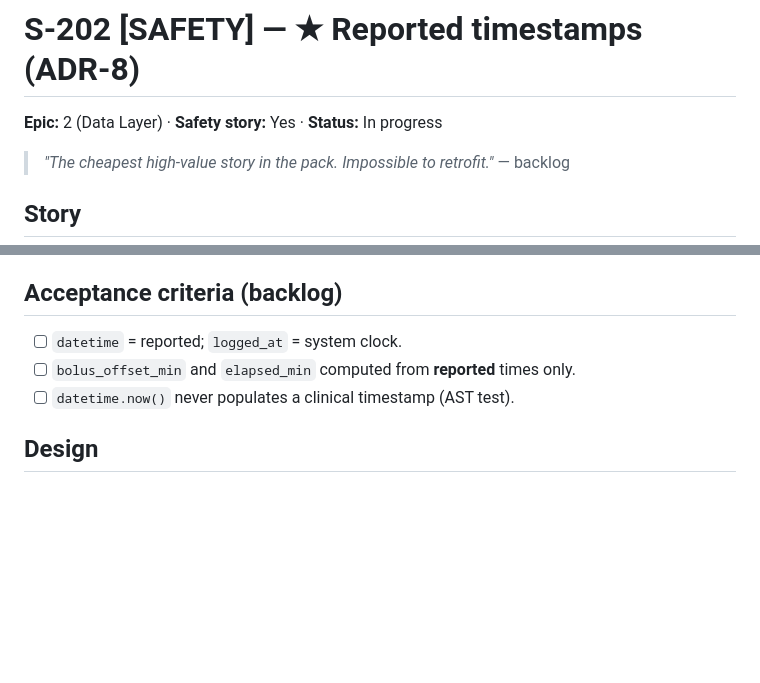
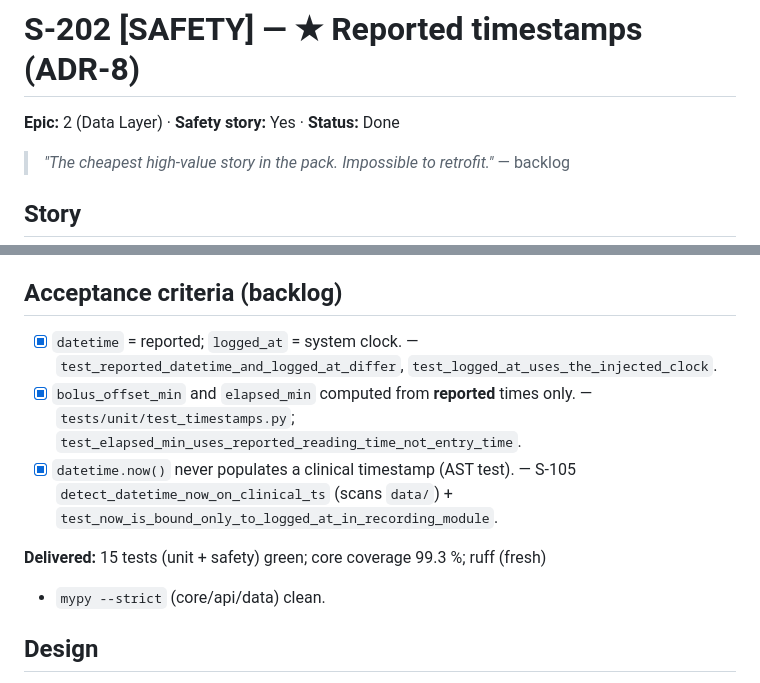
Before and after one commit to adityasingh95/BG-Markov, a Markdown page: docs/stories/S-202.md, 2 parts joined by grey strips. Drawn GitHub-style; blank space fills up the shorter version.

```diff
--- a/docs/stories/S-202.md
+++ b/docs/stories/S-202.md
@@ -1,6 +1,6 @@
 # S-202 [SAFETY] — ★ Reported timestamps (ADR-8)
 
-**Epic:** 2 (Data Layer) · **Safety story:** Yes · **Status:** In progress
+**Epic:** 2 (Data Layer) · **Safety story:** Yes · **Status:** Done
 
 > *"The cheapest high-value story in the pack. Impossible to retrofit."* — backlog
 
@@ -23,9 +23,18 @@ and no way to detect it afterwards.**
 - **REQ-005** — `logged_at` (system clock) stored separately from `datetime`.
 
 ## Acceptance criteria (backlog)
-- [ ] `datetime` = reported; `logged_at` = system clock.
-- [ ] `bolus_offset_min` and `elapsed_min` computed from **reported** times only.
-- [ ] `datetime.now()` never populates a clinical timestamp (AST test).
+- [x] `datetime` = reported; `logged_at` = system clock. —
+      `test_reported_datetime_and_logged_at_differ`,
+      `test_logged_at_uses_the_injected_clock`.
+- [x] `bolus_offset_min` and `elapsed_min` computed from **reported** times only.
+      — `tests/unit/test_timestamps.py`;
+      `test_elapsed_min_uses_reported_reading_time_not_entry_time`.
+- [x] `datetime.now()` never populates a clinical timestamp (AST test). —
+      S-105 `detect_datetime_now_on_clinical_ts` (scans `data/`) +
+      `test_now_is_bound_only_to_logged_at_in_recording_module`.
+
+**Delivered:** 15 tests (unit + safety) green; core coverage 99.3 %; ruff (fresh)
++ `mypy --strict` (core/api/data) clean.
 
 ## Design
 - **`Clock` abstraction (`core/clock.py`).** `SystemClock.now()` is the **one
```
Also changed, not shown: docs/traceability.md (+11 -5 lines).
